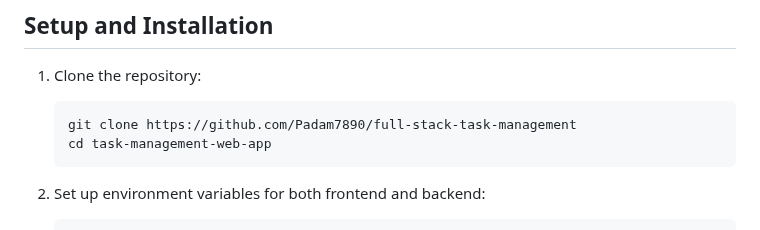
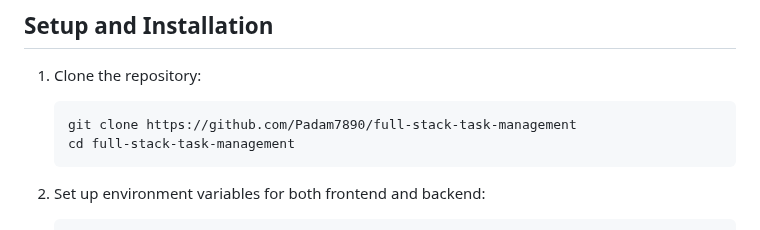
Before and after one commit to Padam7890/full-stack-task-management, a Markdown page: readme.md, the part around the change. Rendered like a GitHub page.

````diff
--- a/readme.md
+++ b/readme.md
@@ -78,7 +78,7 @@ frontend-task-app/
 
    ```bash
    git clone https://github.com/Padam7890/full-stack-task-management
-   cd task-management-web-app
+   cd full-stack-task-management
    ```
 
 2. Set up environment variables for both frontend and backend:
````
